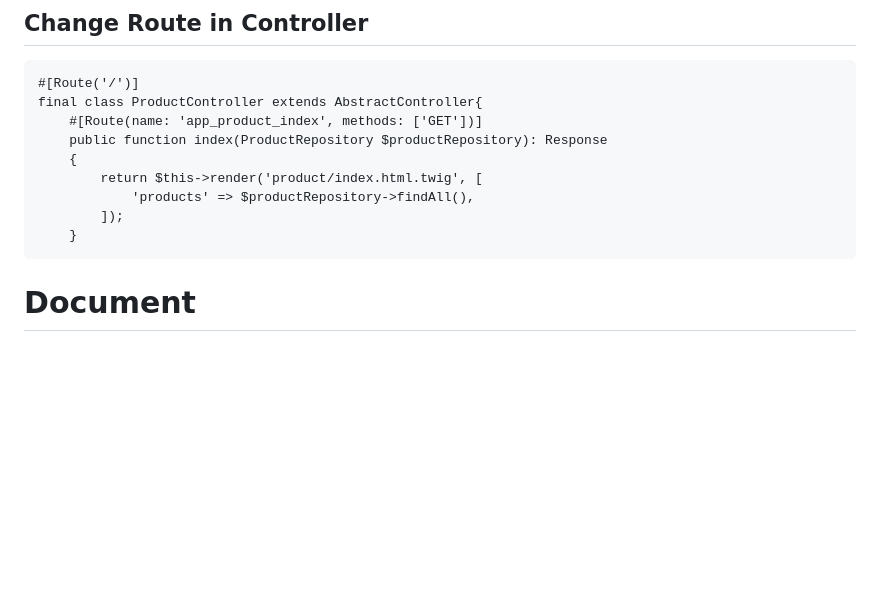
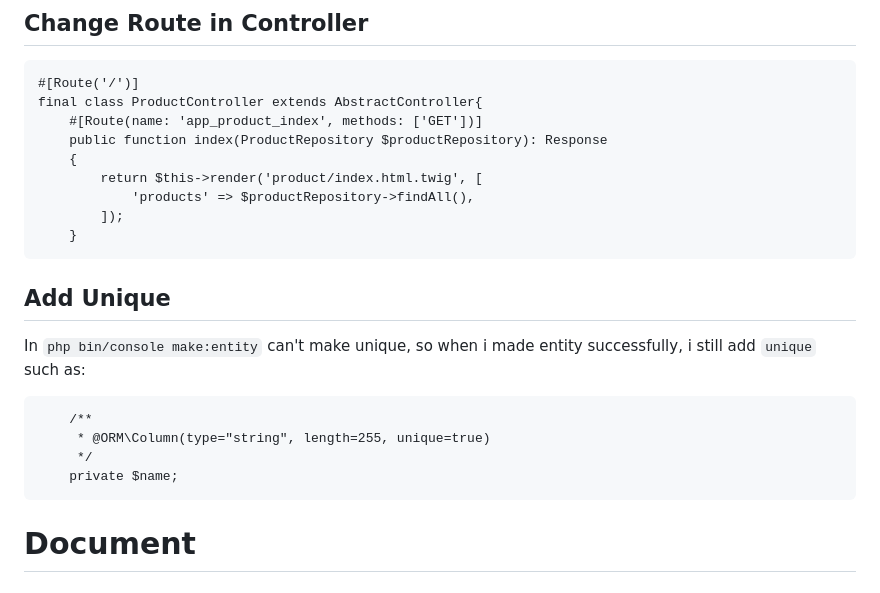
Before and after one commit to TruongNguyenVo/NT-TeamWork-Management, a Markdown page: README.md, the part around the change. Rendered like a GitHub page; blank space fills up the shorter version.

````diff
--- a/README.md
+++ b/README.md
@@ -59,6 +59,14 @@ final class ProductController extends AbstractController{
             'products' => $productRepository->findAll(),
         ]);
     }
+```
+## Add Unique
+In `php bin/console make:entity` can't make unique, so when i made entity successfully, i still add `unique` such as:
+```
+    /**
+     * @ORM\Column(type="string", length=255, unique=true)
+     */
+    private $name;
 ```
 # Document
 ## TWIG:
````
